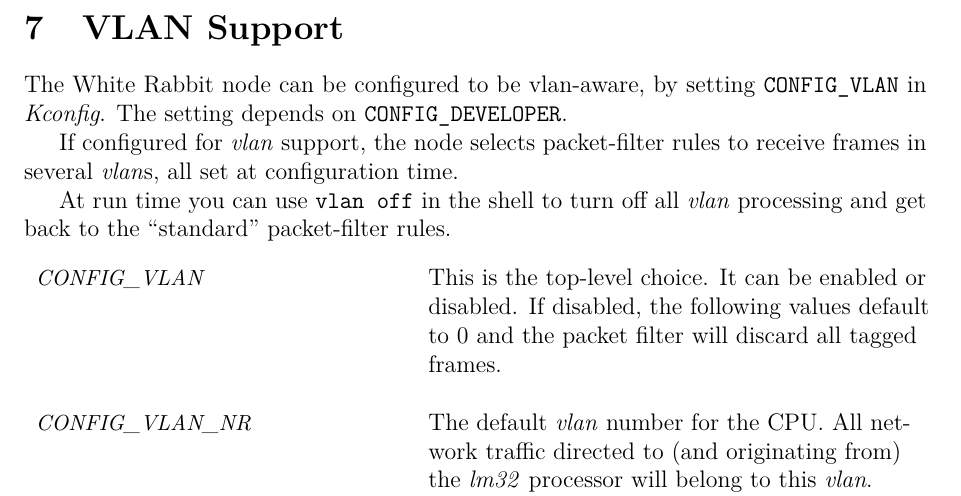
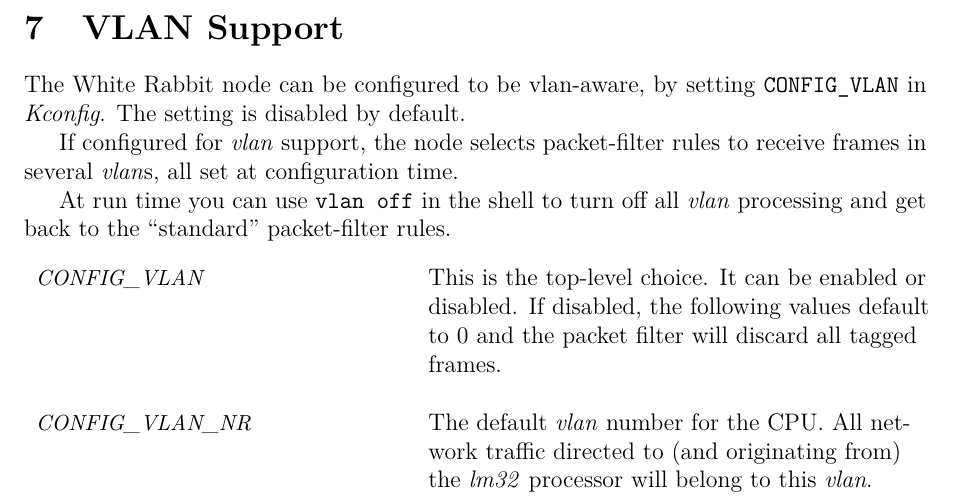
Before and after one commit to EttusResearch/wrpc-sw, a LaTeX document (doc/wrpc.tex): part of page 25 of 66, cut so that both start at the same text. Compiled offline with pdfLaTeX.

Commit message:
Kconfig: move Vlans configuration outside developer
Signed-off-by: Adam Wujek <adam.wujek@cern.ch>

```diff
--- a/doc/wrpc.tex
+++ b/doc/wrpc.tex
@@ -1313,7 +1313,7 @@
 \label{VLAN Support}
 
 The White Rabbit node can be configured to be vlan-aware, by setting
-\texttt{CONFIG\_VLAN} in \textit{Kconfig}.  The setting depends on \texttt{CONFIG\_DEVELOPER}.
+\texttt{CONFIG\_VLAN} in \textit{Kconfig}.  The setting is disabled by default.
 
 If configured for \textit{vlan} support, the node selects packet-filter rules
 to receive frames in several \textit{vlan}s, all set at configuration time.
```
Also changed, not shown: 5 other files.
